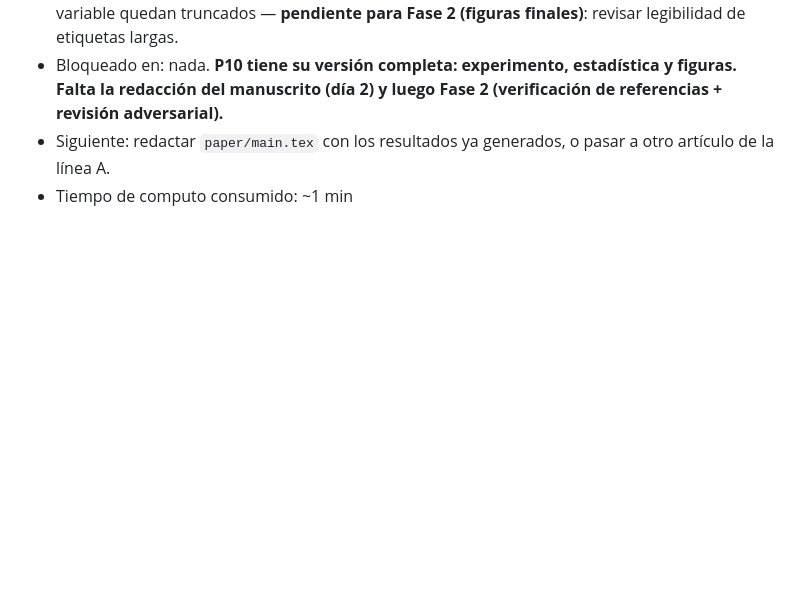
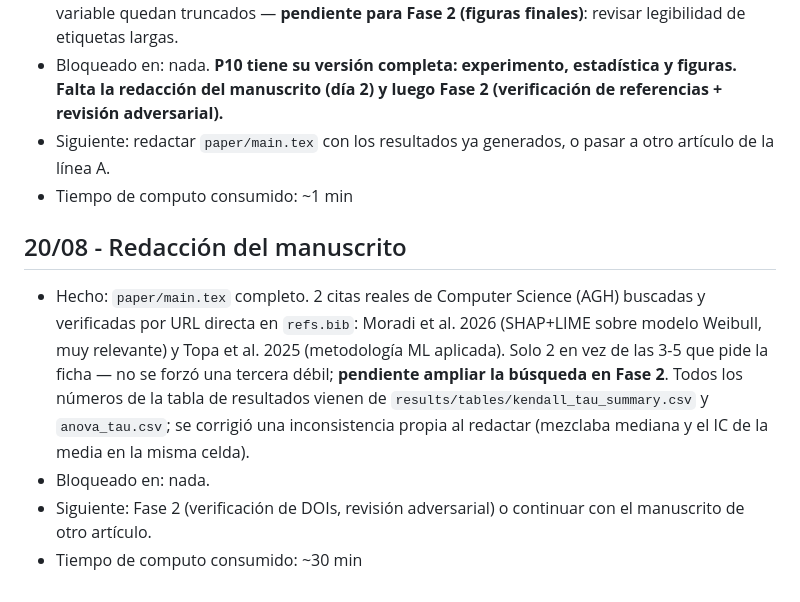
Before and after one commit to JuanAvilesP3/informatica-concordancia-xai, a Markdown page: README.md, the part around the change. Drawn GitHub-style; blank space fills up the shorter version.

Commit message:
Actualizar bitacora: manuscrito redactado

```diff
--- a/README.md
+++ b/README.md
@@ -104,3 +104,9 @@ Nota: `studentVle.csv` de OULAD (clickstream, ~450 MB) no se usará en este estu
 - Bloqueado en: nada. **P10 tiene su versión completa: experimento, estadística y figuras. Falta la redacción del manuscrito (día 2) y luego Fase 2 (verificación de referencias + revisión adversarial).**
 - Siguiente: redactar `paper/main.tex` con los resultados ya generados, o pasar a otro artículo de la línea A.
 - Tiempo de computo consumido: ~1 min
+
+## 20/08 - Redacción del manuscrito
+- Hecho: `paper/main.tex` completo. 2 citas reales de Computer Science (AGH) buscadas y verificadas por URL directa en `refs.bib`: Moradi et al. 2026 (SHAP+LIME sobre modelo Weibull, muy relevante) y Topa et al. 2025 (metodología ML aplicada). Solo 2 en vez de las 3-5 que pide la ficha — no se forzó una tercera débil; **pendiente ampliar la búsqueda en Fase 2**. Todos los números de la tabla de resultados vienen de `results/tables/kendall_tau_summary.csv` y `anova_tau.csv`; se corrigió una inconsistencia propia al redactar (mezclaba mediana y el IC de la media en la misma celda).
+- Bloqueado en: nada.
+- Siguiente: Fase 2 (verificación de DOIs, revisión adversarial) o continuar con el manuscrito de otro artículo.
+- Tiempo de computo consumido: ~30 min
```
